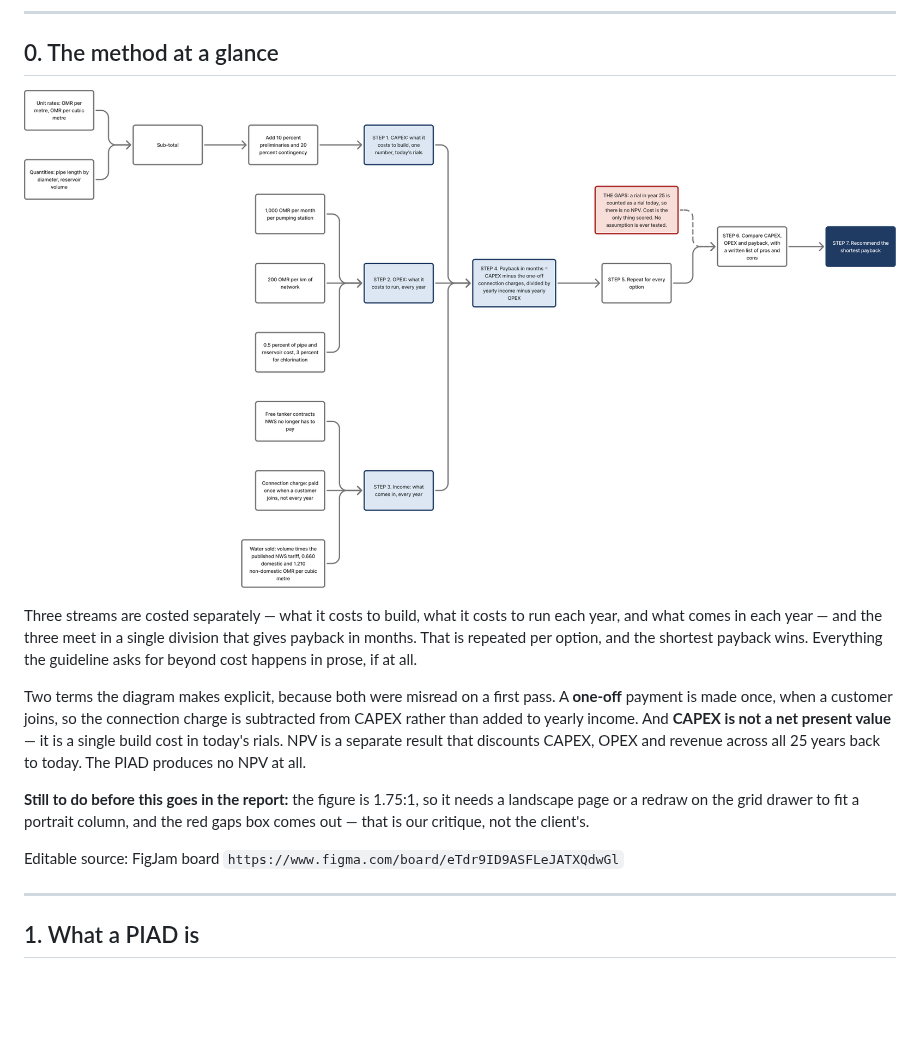
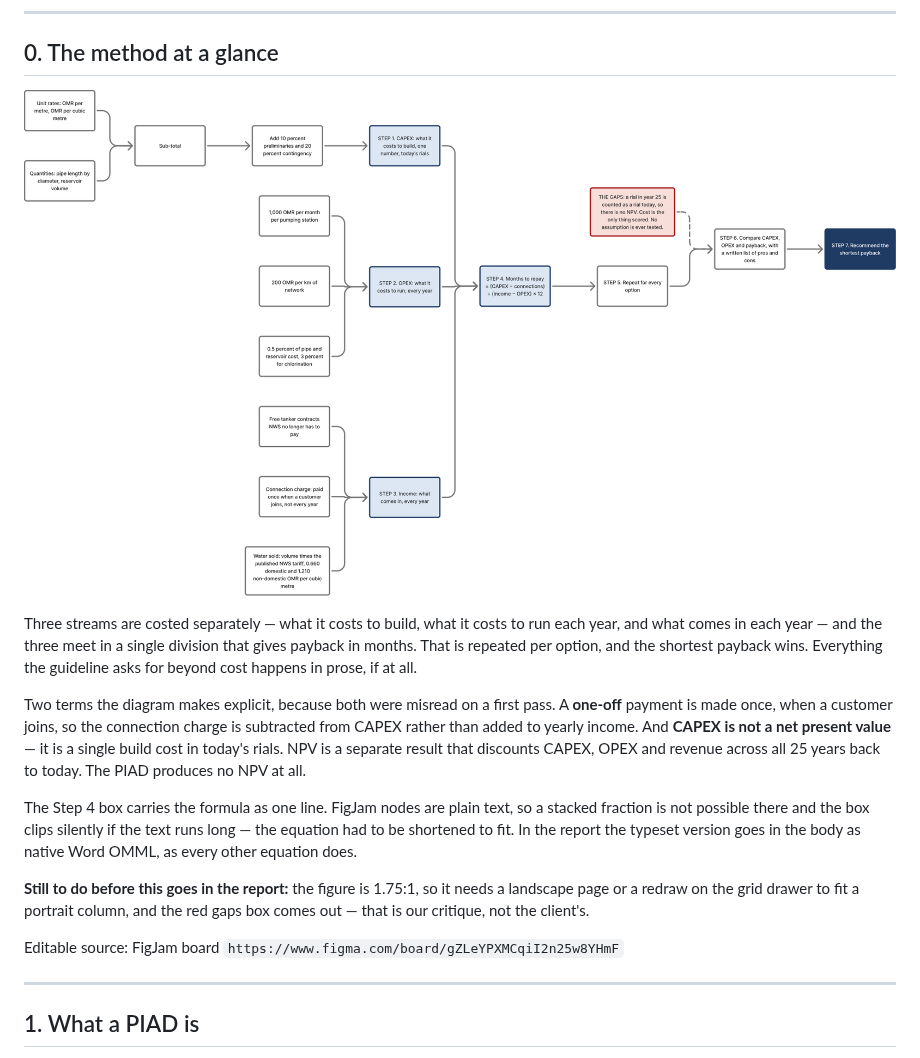
Before and after one commit to mojikone/Ibri-Sewer-and-STP, a Markdown page: W9/analysis/W9_PIAD_financial_review.md, the part around the change. GitHub-like rendering; pictures changed too: W9/docs/img/PIAD_method.png; blank space fills up the shorter version.

Commit message:
Put the payback formula in the Step 4 box
The box holds it as one line: months to repay = (CAPEX − connections) ÷
(income − OPEX) × 12. FigJam nodes are plain text, so a stacked fraction
is not available, and the node clips silently once the text runs long -
the first attempt ended in an ellipsis and had to be shortened. The
typeset version belongs in the report body as native Word OMML.

Co-Authored-By: Claude Fable 5 <noreply@anthropic.com>

```diff
--- a/W9/analysis/W9_PIAD_financial_review.md
+++ b/W9/analysis/W9_PIAD_financial_review.md
@@ -36,12 +36,14 @@ And **CAPEX is not a net present value** — it is a single build cost in today'
 rials. NPV is a separate result that discounts CAPEX, OPEX and revenue across
 all 25 years back to today. The PIAD produces no NPV at all.
 
+The Step 4 box carries the formula as one line. FigJam nodes are plain text, so a stacked fraction is not possible there and the box clips silently if the text runs long — the equation had to be shortened to fit. In the report the typeset version goes in the body as native Word OMML, as every other equation does.
+
 **Still to do before this goes in the report:** the figure is 1.75:1, so it
 needs a landscape page or a redraw on the grid drawer to fit a portrait column,
 and the red gaps box comes out — that is our critique, not the client's.
 
 Editable source: FigJam board
-`https://www.figma.com/board/eTdr9ID9ASFLeJATXQdwGl`
+`https://www.figma.com/board/gZLeYPXMCqiI2n25w8YHmF`
 
 ---
 
```
Also changed, not shown: W9/docs/img/PIAD_method - Copy.png (added), 1 other file.
